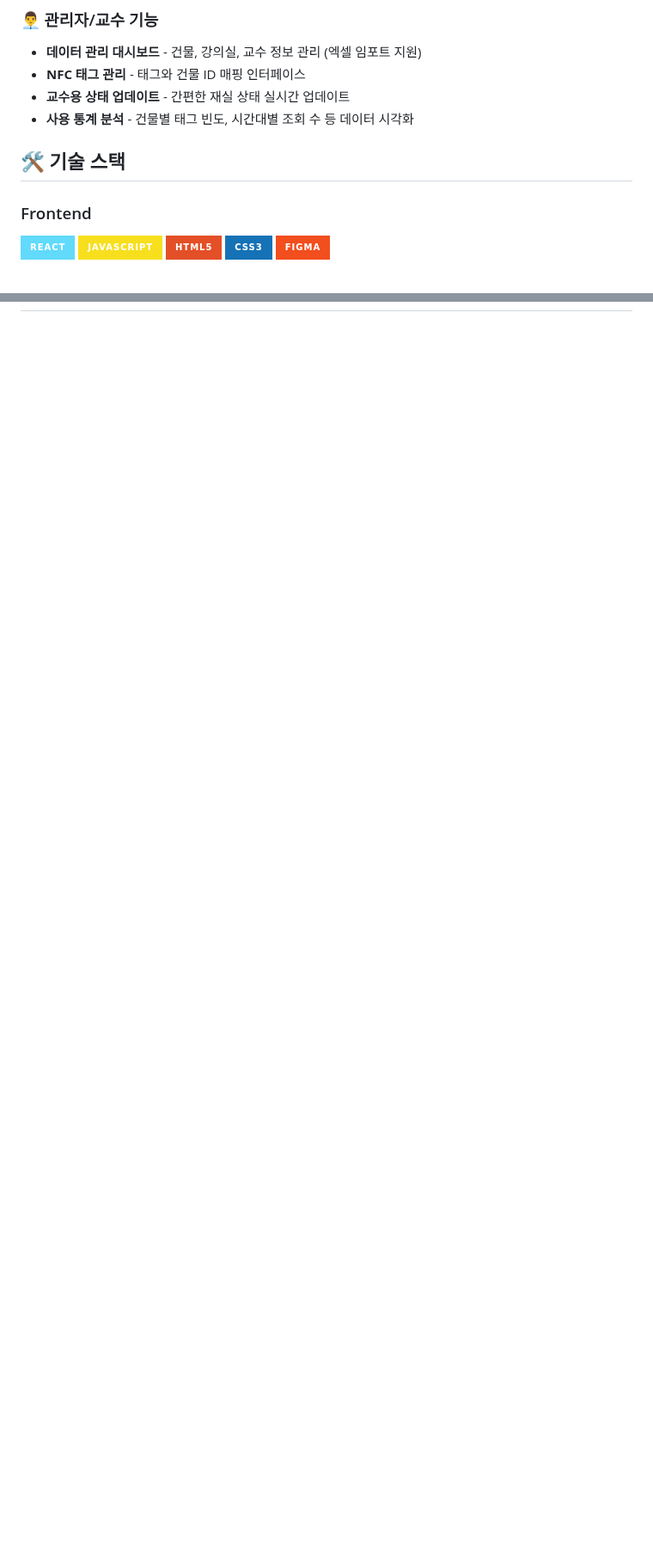
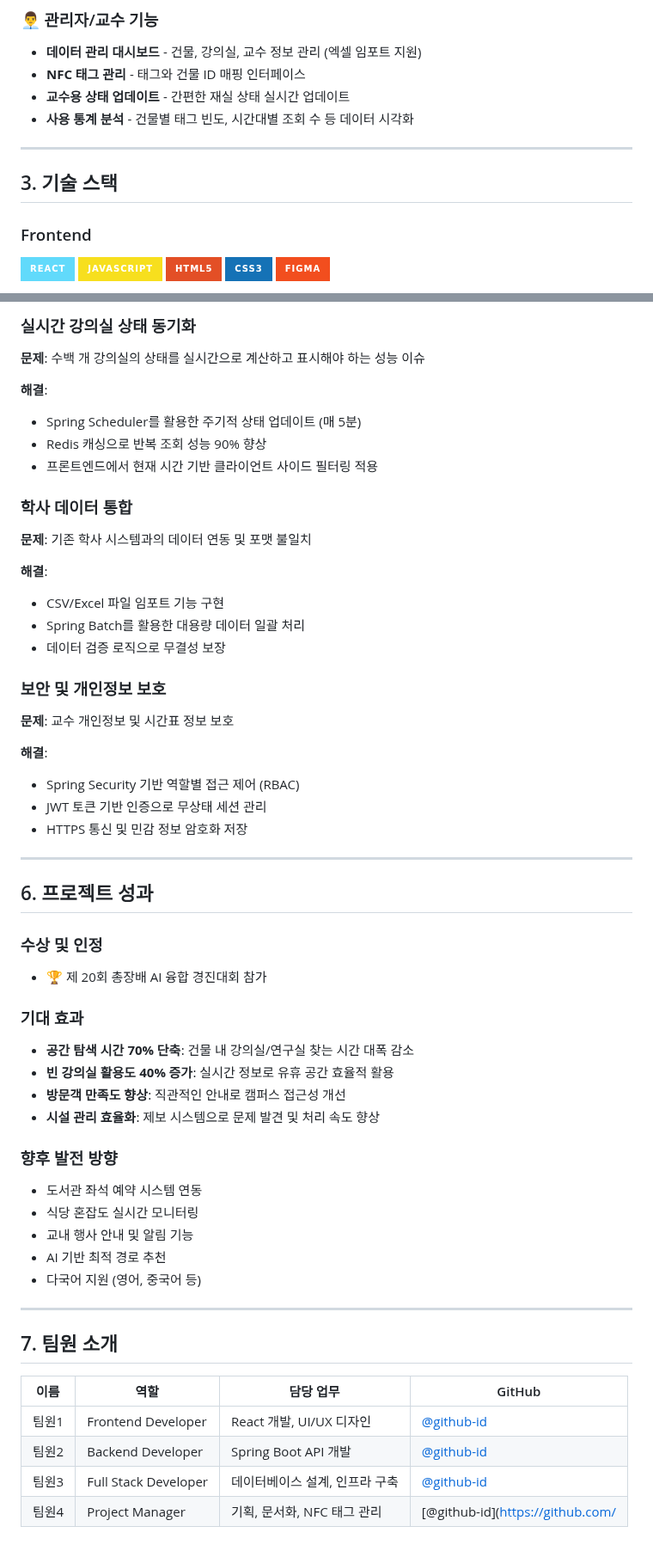
Before and after one commit to jisu217/uninavi, a Markdown page: README.md, 2 parts joined by grey strips. Shown at 86% size. GitHub-like rendering; badges without logos; blank space fills up the shorter version.

```diff
--- a/README.md
+++ b/README.md
@@ -71,7 +108,9 @@ UniNavi는 캠퍼스 내 건물 입구에 부착된 **NFC(QR) 태그**를 스마
 - **교수용 상태 업데이트** - 간편한 재실 상태 실시간 업데이트
 - **사용 통계 분석** - 건물별 태그 빈도, 시간대별 조회 수 등 데이터 시각화
 
-## 🛠 기술 스택
+---
+
+## 3. 기술 스택
 
 ### Frontend
 ![React](https://img.shields.io/badge/React-61DAFB?style=for-the-badge&logo=react&logoColor=black)
@@ -111,0 +200,54 @@ UniNavi는 캠퍼스 내 건물 입구에 부착된 **NFC(QR) 태그**를 스마
+### 실시간 강의실 상태 동기화
+**문제**: 수백 개 강의실의 상태를 실시간으로 계산하고 표시해야 하는 성능 이슈
+
+**해결**:
+- Spring Scheduler를 활용한 주기적 상태 업데이트 (매 5분)
+- Redis 캐싱으로 반복 조회 성능 90% 향상
+- 프론트엔드에서 현재 시간 기반 클라이언트 사이드 필터링 적용
+
+### 학사 데이터 통합
+**문제**: 기존 학사 시스템과의 데이터 연동 및 포맷 불일치
+
+**해결**:
+- CSV/Excel 파일 임포트 기능 구현
+- Spring Batch를 활용한 대용량 데이터 일괄 처리
+- 데이터 검증 로직으로 무결성 보장
+
+### 보안 및 개인정보 보호
+**문제**: 교수 개인정보 및 시간표 정보 보호
+
+**해결**:
+- Spring Security 기반 역할별 접근 제어 (RBAC)
+- JWT 토큰 기반 인증으로 무상태 세션 관리
+- HTTPS 통신 및 민감 정보 암호화 저장
+
+---
+
+## 6. 프로젝트 성과
+
+### 수상 및 인정
+- 🏆 제 20회 총장배 AI 융합 경진대회 참가
+
+### 기대 효과
+- **공간 탐색 시간 70% 단축**: 건물 내 강의실/연구실 찾는 시간 대폭 감소
+- **빈 강의실 활용도 40% 증가**: 실시간 정보로 유휴 공간 효율적 활용
+- **방문객 만족도 향상**: 직관적인 안내로 캠퍼스 접근성 개선
+- **시설 관리 효율화**: 제보 시스템으로 문제 발견 및 처리 속도 향상
+
+### 향후 발전 방향
+- 도서관 좌석 예약 시스템 연동
+- 식당 혼잡도 실시간 모니터링
+- 교내 행사 안내 및 알림 기능
+- AI 기반 최적 경로 추천
+- 다국어 지원 (영어, 중국어 등)
+
+---
+
+## 7. 팀원 소개
+
+| 이름 | 역할 | 담당 업무 | GitHub |
+|------|------|-----------|--------|
+| 팀원1 | Frontend Developer | React 개발, UI/UX 디자인 | [@github-id](https://github.com/username) |
+| 팀원2 | Backend Developer | Spring Boot API 개발 | [@github-id](https://github.com/username) |
+| 팀원3 | Full Stack Developer | 데이터베이스 설계, 인프라 구축 | [@github-id](https://github.com/username) |
+| 팀원4 | Project Manager | 기획, 문서화, NFC 태그 관리 | [@github-id](https://github.com/
```
Also changed, not shown: other parts of README.md (+95 -9 lines).
